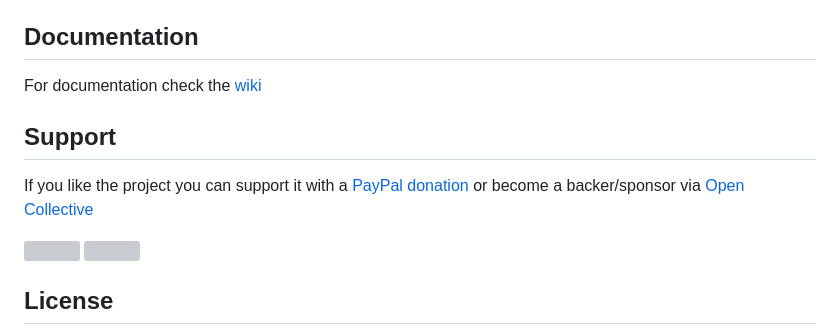
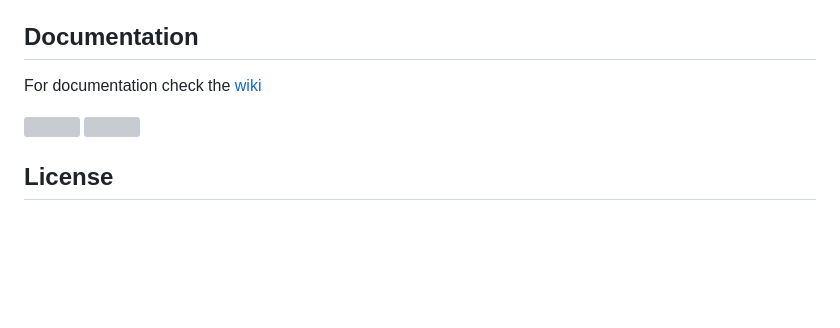
Before and after one commit to mars9541/website-editor, a Markdown page: README.md, the part around one of its changes. Drawn GitHub-style; blank space fills up the shorter version; grey boxes are pictures that could not be loaded.

Commit message:
Updated README for documentation

```diff
--- a/README.md
+++ b/README.md
@@ -140,11 +139,7 @@ For css changes edit `scss/editor.scss` and `scss/_builder.scss`
 
 ## Documentation
 
-For documentation check the [wiki](https://github.com/givanz/VvvebJs/wiki)
-
-## Support
-
-If you like the project you can support it with a [PayPal donation](https://paypal.me/zgivan) or become a backer/sponsor via [Open Collective](https://opencollective.com/vvvebjs)
+For documentation check the [wiki](https://github.com/marsofjkic/VvvebJs/wiki)
 
 
 <a href="https://opencollective.com/vvvebjs/sponsors/0/website"><img src="https://opencollective.com/vvvebjs/sponsors/0/avatar"></a>
```
Also changed, not shown: other parts of README.md (+2 -3 lines).
